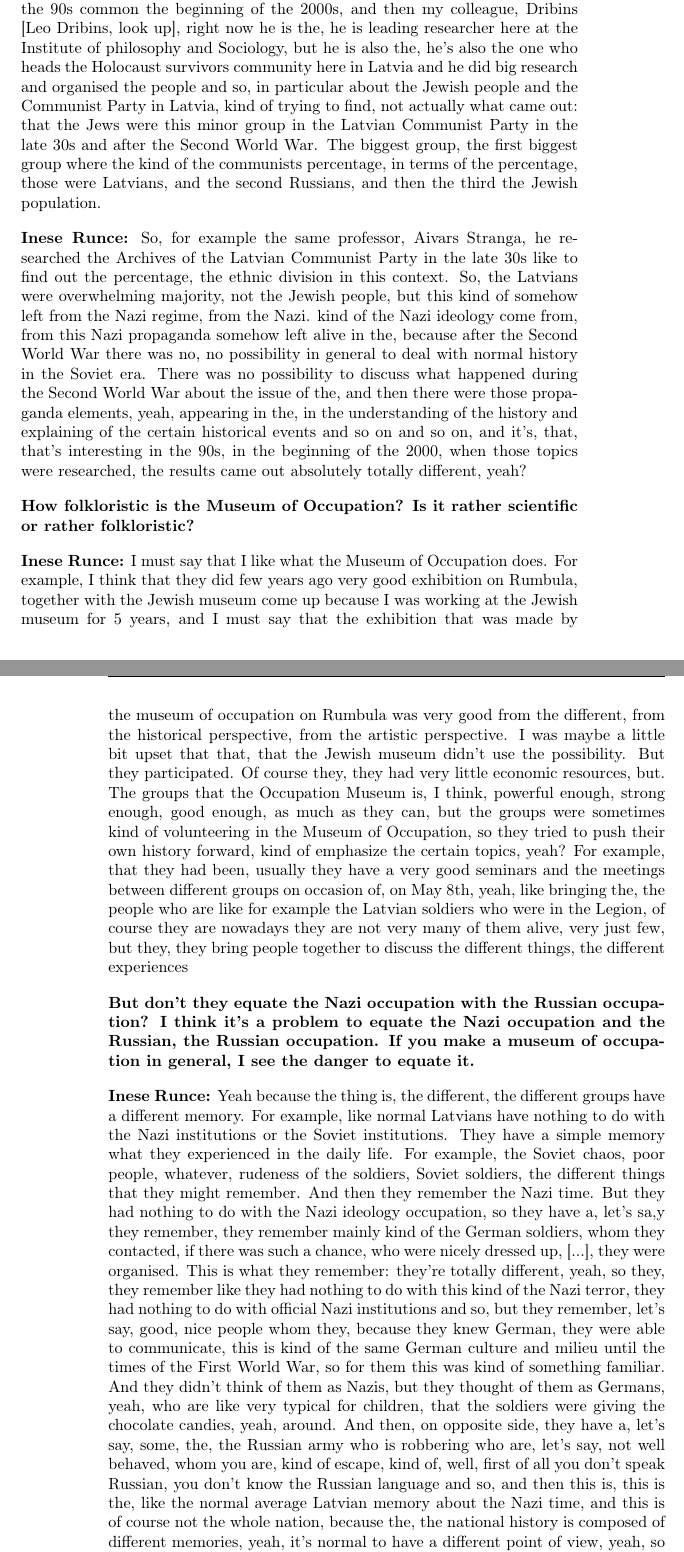
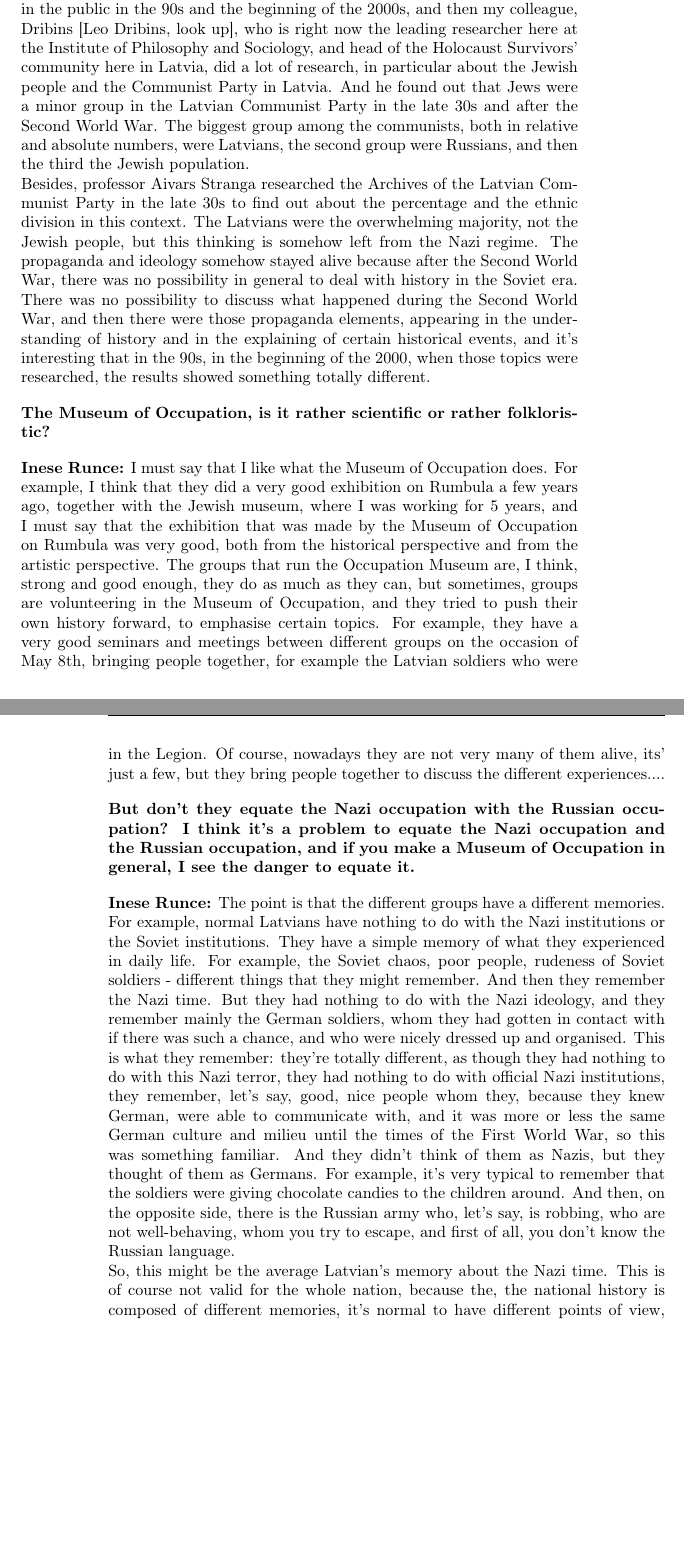
Before and after one commit to DrMaglock/Youropesem, a LaTeX book (main.tex, which reads Interviews/runce.tex): two parts of pages 123 and 124 of 221, joined at a grey line, cut so that both start at the same text, the shorter picture padded with empty space. Compiled offline with pdfLaTeX.

Commit message:
Update runce.tex

```diff
--- a/Interviews/runce.tex
+++ b/Interviews/runce.tex
@@ -9,17 +8,18 @@ The interregnum period was not about Jewish people, but this very kind of reveng
 
 \textbf{Does anti-Semitism play a role in the public discussion at the moment?}
 
-\textbf{Inese Runce:} I think it was a very important instrument when the discussion started in the 90 and in the beginning of the 2000, when the first memorials, the Holocaust memorials started to be erected all across the Latvia, and it took years to finish the research, to deal with all of this not very pleasant topics in the history of that, of the, of the modern day Latvia, the issue of the collaboration with the both, with the Nazis and with the Soviets. I think we have done with the Soviet regime like about who were the collaborating with the Soviet, the Nazi regime, but we haven’t yet finished our discussions about the collaborating with the Soviet regime. It's like, how to say, the recovery of the cultural memory, this very painful process for all of different groups. For example, it was a very typical, very strange and very typical kind of left over from the Nazi ideology that the Jewish people, which was very popular and even the historians were kind of arguing, discussing and so on and so on because they were no data to operate, like the Jewish people, there were so many Jewish people who were in the Communist Party and they are the ones who were kind of organising the deportations, so that, the slogans which were used by the Nazi regime,  by the Nazi occupation somehow appeared in kind of the way in the public, in the 90s common the beginning of the 2000s, and then my colleague, Dribins [Leo Dribins, look up], right now he is the,  he is leading researcher here at the Institute of philosophy and Sociology, but he is also the, he's also the one who heads the Holocaust survivors community here in Latvia and he did big research and organised the people and so, in particular about the Jewish people and the Communist Party in Latvia, kind of trying to find, not actually what came out: that the Jews were this minor group in the Latvian Communist Party in the late 30s and after the Second World War. The biggest group, the first biggest group where the kind of the communists percentage, in terms of the percentage, those were Latvians, and the second Russians, and then the third the Jewish population.
+\textbf{Inese Runce:} I think it was a very important instrument when the discussion started in the 90s and in the beginning of the 2000, when the first Holocaust memorials started to be erected all across the Latvia, and it took years to finish the research, to deal with all of this not very pleasant topics in the history of modern Latvia, the issue of the collaboration with both the Nazis and the Soviets. I think we have worked on the issue of who was collaborating with the the Nazi regime, but we haven’t finished our discussions about the collaboration with the Soviet regime yet.
+The recovery of the cultural memory is a very painful process for all the different groups. For example, it was a very typical and very strange leftover from the Nazi ideology - this was very popular and even the historians were arguing because there were no data to operate with - that there were so many Jewish people who were in the Communist Party, and that they were the ones who were organising the deportations. The slogans which were used by the Nazi regime,  during th occupation somehow appeared in the public in the 90s and the beginning of the 2000s, and then my colleague, Dribins [Leo Dribins, look up], who is right now the leading researcher here at the Institute of Philosophy and Sociology, and head of the Holocaust Survivors' community here in Latvia, did a lot of research, in particular about the Jewish people and the Communist Party in Latvia. And he found out that Jews were a minor group in the Latvian Communist Party in the late 30s and after the Second World War. The biggest group among the communists, both in relative and absolute numbers, were Latvians, the second group were Russians, and then the third the Jewish population.\\
+Besides, professor Aivars Stranga researched the Archives of the Latvian Communist Party in the late 30s to find out about the percentage and the ethnic division in this context. The Latvians were the overwhelming majority, not the Jewish people, but this thinking is somehow left from the Nazi regime. The propaganda and ideology somehow stayed alive because after the Second World War, there was no possibility in general to deal with history in the Soviet era. There was no possibility to discuss what happened during the Second World War, and then there were those propaganda elements, appearing in the understanding of history and in the explaining of certain historical events, and it's interesting that in the 90s, in the beginning of the 2000, when those topics were researched, the results showed something totally different.
 
-\textbf{Inese Runce:} So, for example the same professor, Aivars Stranga, he researched the Archives of the Latvian Communist Party in the late 30s like to find out the percentage, the ethnic division in this context. So, the Latvians were overwhelming majority, not the Jewish people, but this kind of somehow left from the Nazi regime, from the Nazi. kind of the Nazi ideology come from, from this Nazi propaganda somehow left alive in the, because after the Second World War there was no, no possibility in general to deal with normal history in the Soviet era. There was no possibility to discuss what happened during the Second World War about the issue of the, and then there were those propaganda elements, yeah, appearing in the, in the understanding of the history and explaining of the certain historical events and so on and so on, and it's, that,  that's interesting in the 90s, in the beginning of the 2000, when those topics were researched, the results came out absolutely totally different, yeah?
+\textbf{The Museum of Occupation, is it rather scientific or rather folkloristic?}
 
-\textbf{How folkloristic is the Museum of Occupation? Is it rather scientific or rather folkloristic?}
+\textbf{Inese Runce:} I must say that I like what the Museum of Occupation does. For example, I think that they did a very good exhibition on Rumbula a few years ago, together with the Jewish museum, where I was working for 5 years, and I must say that the exhibition that was made by the Museum of Occupation on Rumbula was very good, both from the historical perspective and from the artistic perspective. The groups that run the Occupation Museum are, I think, strong and good enough, they do as much as they can, but sometimes, groups are volunteering in the Museum of Occupation, and they tried to push their own  history forward, to emphasise certain topics. For example, they have a very good seminars and meetings between different groups on the occasion of May 8th, bringing people together, for example the Latvian soldiers who were in the Legion. Of course, nowadays they are not very many of them alive, its' just a few, but they bring people together to discuss the different experiences....
 
-\textbf{Inese Runce:} I must say that I like what the Museum of Occupation does. For example, I think that they did few years ago very good exhibition on Rumbula, together with the Jewish museum come up because I was working at the Jewish museum for 5 years, and I must say that the exhibition that was made by the museum of occupation on Rumbula was very good from the different, from the historical perspective, from the artistic perspective. I was maybe a little bit upset that that, that the Jewish museum didn’t use the possibility. But they participated. Of course they, they had very little economic resources, but. The groups that the Occupation Museum is, I think, powerful enough, strong enough,  good enough, as much as they can, but the groups were sometimes kind of volunteering in the Museum of Occupation, so they tried to push their own history forward, kind of emphasize the certain topics, yeah? For example, that they had been, usually they have a very good seminars and the meetings between different groups on occasion of, on May 8th, yeah, like bringing the, the people who are like for example the Latvian soldiers who were in the Legion, of course they are nowadays they are not very many of them alive, very just few, but they, they bring people together to discuss the different things, the different experiences
+\textbf{But don't they equate the Nazi occupation with the Russian occupation? I think it's a problem to equate the Nazi occupation and the Russian occupation, and if you make a Museum of Occupation in general, I see the danger to equate it.}
 
-\textbf{But don't they equate the Nazi occupation with the Russian occupation? I think it's a problem to equate the Nazi occupation and the Russian, the Russian occupation. If you make a museum of occupation in general, I see the danger to equate it.}
-
-\textbf{Inese Runce:} Yeah because the thing is, the different, the different groups have a different memory. For example, like normal Latvians have nothing to do with the Nazi institutions or the Soviet institutions. They have a simple memory what they experienced in the daily life.  For example, the Soviet chaos, poor people, whatever, rudeness of the soldiers, Soviet soldiers, the different things that they might remember. And then they remember the Nazi time. But they had nothing to do with the Nazi ideology occupation, so they have a, let's sa,y they remember, they remember mainly kind of the German soldiers, whom they contacted, if there was such a  chance, who were nicely  dressed up, [...],  they were organised. This is what they remember: they're totally different, yeah, so they, they remember like they had nothing to do with this kind of the Nazi terror, they had nothing to do with official Nazi institutions and so, but they remember, let's say, good, nice people whom they, because they knew German, they were able to communicate, this is kind of the same German culture and milieu until the times of the First World War, so for them this was kind of something familiar. And they didn't think of them as Nazis, but they thought of them as Germans,  yeah, who are like very typical for children, that the soldiers were giving the chocolate  candies, yeah, around. And then, on opposite side, they have a, let's say, some, the, the Russian army who is robbering who are, let's say, not well behaved, whom you are, kind of escape, kind of, well, first of all you don't speak Russian, you don't know the Russian language and so, and then this is, this is the, like the normal average Latvian memory about the Nazi time, and this is of course not the whole nation, because the, the national history is composed of different memories, yeah, it’s normal to have a different point of view, yeah, so and, and therefore sometimes, you can see also such a presentation about the Nazi, the times of the Nazi occupation. Yeah, as a better, as a better era than the Russian era, yeah, quotation.
+\textbf{Inese Runce:} The point is that the different groups have a different memories. For example, normal Latvians have nothing to do with the Nazi institutions or the Soviet institutions. They have a simple memory of what they experienced in daily life.  For example, the Soviet chaos, poor people, rudeness of Soviet soldiers - different things that they might remember. And then they remember the Nazi time. But they had nothing to do with the Nazi ideology, and they remember mainly the German soldiers, whom they had gotten in contact with if there was such a chance, and who were nicely  dressed up and organised. This is what they remember: they're totally different, as though they had nothing to do with this Nazi terror, they had nothing to do with official Nazi institutions, they remember, let's say, good, nice people whom they, because they knew German, were able to communicate with, and it was more or less the same German culture and milieu until the times of the First World War, so this was something familiar. And they didn't think of them as Nazis, but they thought of them as Germans. For example,  it's very typical to remember that the soldiers were giving chocolate  candies to the children around. And then, on the opposite side, there is the Russian army who, let's say, is robbing, who are not well-behaving, whom you try to escape, and first of all, you don't know the Russian language. \\
+So, this might be the average Latvian's memory about the Nazi time. This is of course not valid for the whole nation, because the, the national history is composed of different memories, it’s normal to have different points of view, and therefore sometimes, you can also see such a presentation about the times of the Nazi occupation: As a better era than the Russian era.
 
 \textbf{What about the other groups, for example the Russian people or the Polish people living in Latvia at that time, how did they perceive the Nazi occupation?}
 
```
Also changed, not shown: Interviews/runce.tex (16 more changed lines).
